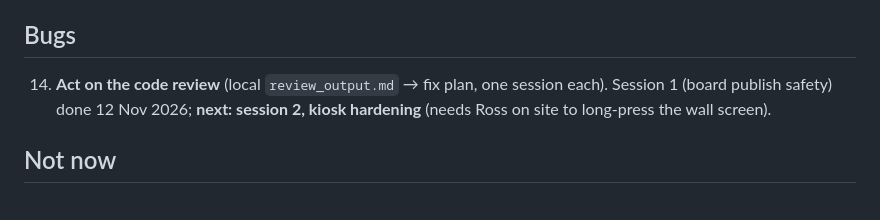
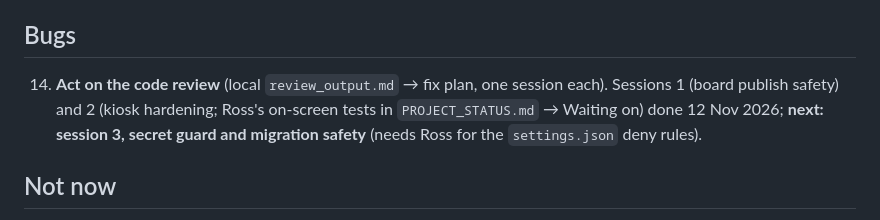
Before and after one commit to rlmck/projectboard, a Markdown page: TODO.md, the part around the change. Rendered like a GitHub page.

```diff
--- a/TODO.md
+++ b/TODO.md
@@ -33,7 +33,7 @@ Ross's one to-do list for Project Board, shared by the claude.ai project chat an
 13. **Phase 13 (Data):** benchmark marking, a hold's mirror partner, a hold relabel done as db/32 did it (`docs/console-plan.md`).
 
 ## Bugs
-14. **Act on the code review** (local `review_output.md` → fix plan, one session each). Session 1 (board publish safety) done 12 Nov 2026; **next: session 2, kiosk hardening** (needs Ross on site to long-press the wall screen).
+14. **Act on the code review** (local `review_output.md` → fix plan, one session each). Sessions 1 (board publish safety) and 2 (kiosk hardening; Ross's on-screen tests in `PROJECT_STATUS.md` → Waiting on) done 12 Nov 2026; **next: session 3, secret guard and migration safety** (needs Ross for the `settings.json` deny rules).
 
 ## Not now
 Don't build yet: Circuits Phase 3 (PBs, leaderboards), mirrored circuits, a Done filter for circuits ("done" = done both sides, problems only), tags, session/logbook tracking beyond ticks, the Flutter migration; **the release workflow** (parked 8 Nov 2026, revisit later; ship straight to `main` until then): features on `dev`, bundled releases tested on staging, a "What's new" popup on phones for new features only (never bug fixes), a PB Console switch pointing the kiosk at staging that reverts itself; **camera LED mapping** (board setup 2b, dropped 10 Nov 2026): parked on `parked/2b-camera-led-mapping`, only for a full rearrange or another gym; **board sets and the archive** (board setup), only for a real rearrange.
```
Also changed, not shown: PROJECT_STATUS.md (+7 -6 lines), docs/log/2026-11.md (+5 -0 lines).
